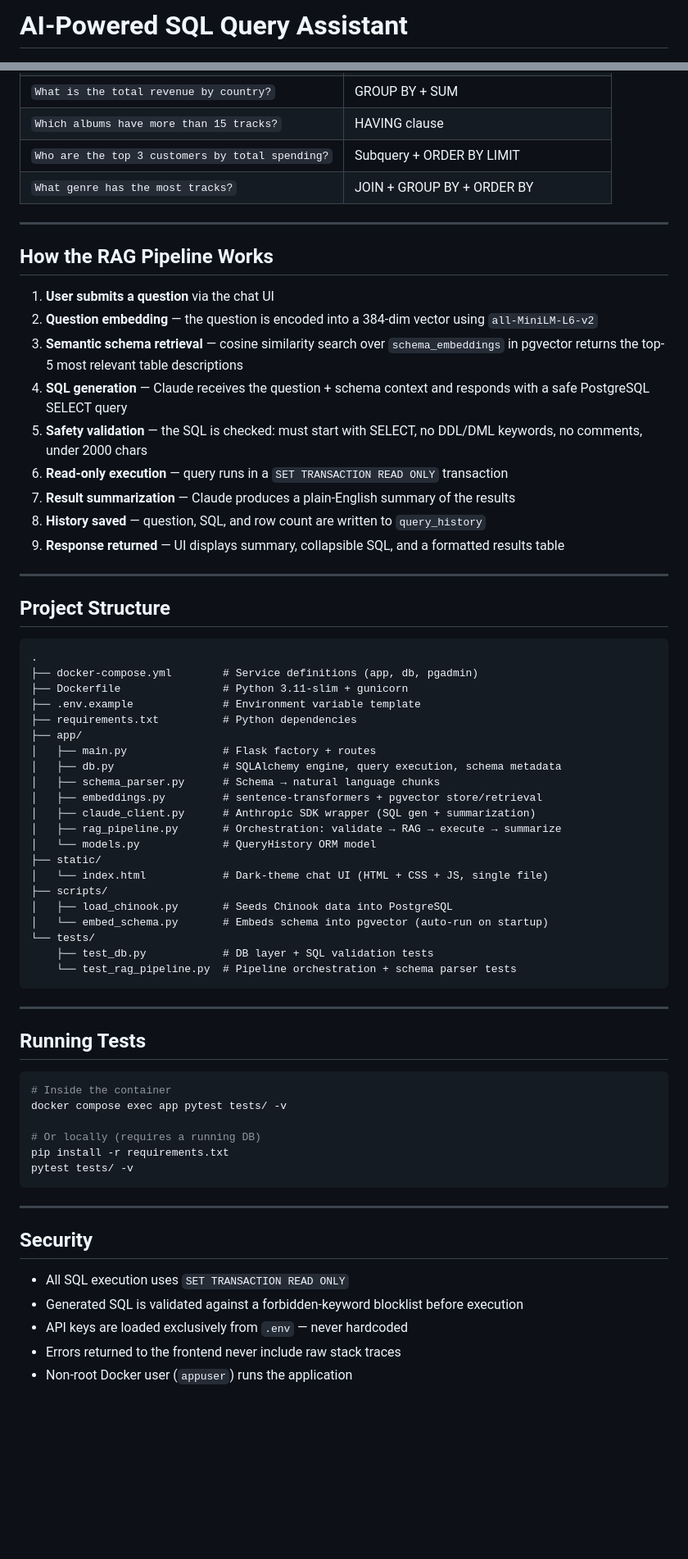
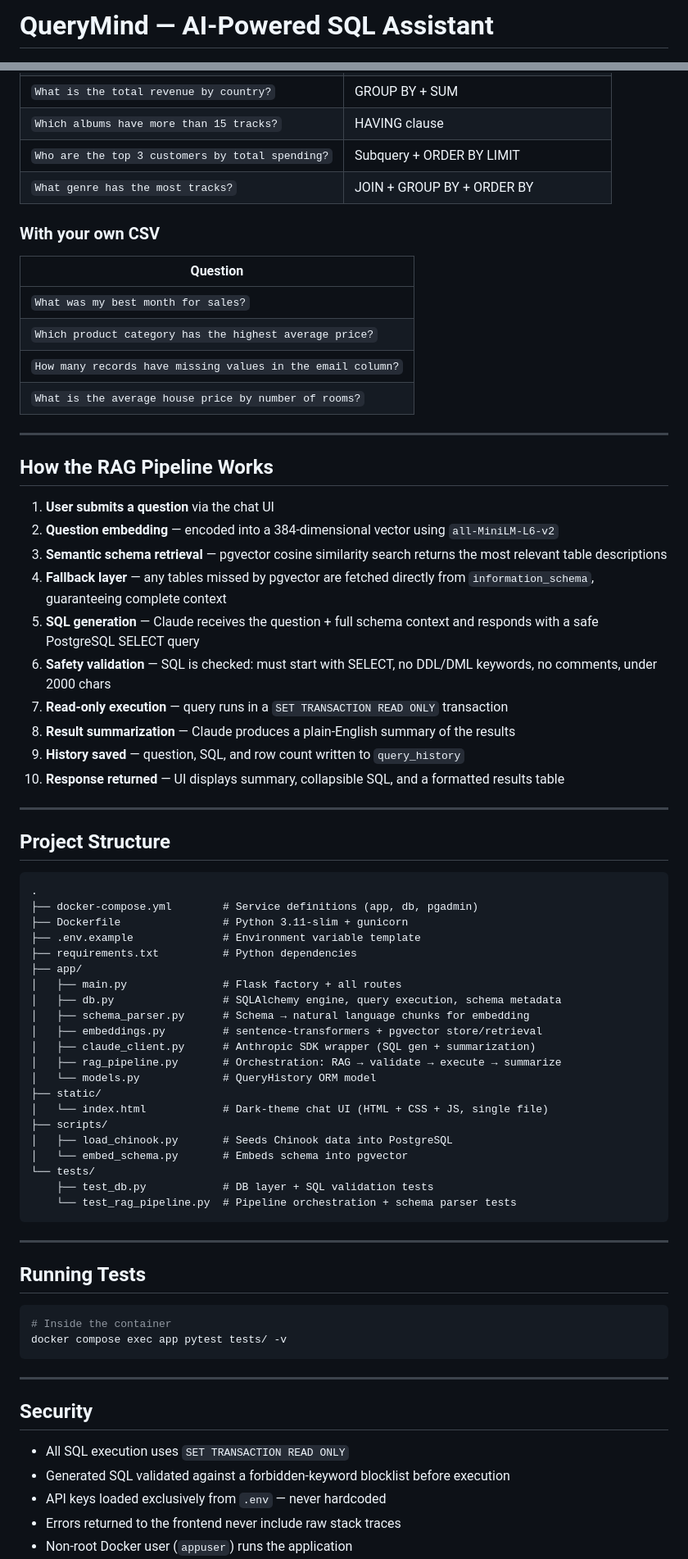
Before and after one commit to yahirptz/querymind, a Markdown page: README.md, 2 parts joined by grey strips. Shown at 82% size. Drawn GitHub-style; blank space fills up the shorter version.

````diff
--- a/README.md
+++ b/README.md
@@ -1,2 +1,2 @@
-# AI-Powered SQL Query Assistant
+# QueryMind — AI-Powered SQL Assistant
 
@@ -127,19 +168,29 @@ Once the app is running, try these questions in the chat interface:
 | `Who are the top 3 customers by total spending?` | Subquery + ORDER BY LIMIT |
 | `What genre has the most tracks?` | JOIN + GROUP BY + ORDER BY |
 
+### With your own CSV
+
+| Question |
+|---|
+| `What was my best month for sales?` |
+| `Which product category has the highest average price?` |
+| `How many records have missing values in the email column?` |
+| `What is the average house price by number of rooms?` |
+
 ---
 
 ## How the RAG Pipeline Works
 
 1. **User submits a question** via the chat UI
-2. **Question embedding** — the question is encoded into a 384-dim vector using `all-MiniLM-L6-v2`
-3. **Semantic schema retrieval** — cosine similarity search over `schema_embeddings` in pgvector returns the top-5 most relevant table descriptions
-4. **SQL generation** — Claude receives the question + schema context and responds with a safe PostgreSQL SELECT query
-5. **Safety validation** — the SQL is checked: must start with SELECT, no DDL/DML keywords, no comments, under 2000 chars
-6. **Read-only execution** — query runs in a `SET TRANSACTION READ ONLY` transaction
-7. **Result summarization** — Claude produces a plain-English summary of the results
-8. **History saved** — question, SQL, and row count are written to `query_history`
-9. **Response returned** — UI displays summary, collapsible SQL, and a formatted results table
+2. **Question embedding** — encoded into a 384-dimensional vector using `all-MiniLM-L6-v2`
+3. **Semantic schema retrieval** — pgvector cosine similarity search returns the most relevant table descriptions
+4. **Fallback layer** — any tables missed by pgvector are fetched directly from `information_schema`, guaranteeing complete context
+5. **SQL generation** — Claude receives the question + full schema context and responds with a safe PostgreSQL SELECT query
+6. **Safety validation** — SQL is checked: must start with SELECT, no DDL/DML keywords, no comments, under 2000 chars
+7. **Read-only execution** — query runs in a `SET TRANSACTION READ ONLY` transaction
+8. **Result summarization** — Claude produces a plain-English summary of the results
+9. **History saved** — question, SQL, and row count written to `query_history`
+10. **Response returned** — UI displays summary, collapsible SQL, and a formatted results table
 
 ---
 
@@ -152,18 +203,18 @@ Once the app is running, try these questions in the chat interface:
 ├── .env.example              # Environment variable template
 ├── requirements.txt          # Python dependencies
 ├── app/
-│   ├── main.py               # Flask factory + routes
+│   ├── main.py               # Flask factory + all routes
 │   ├── db.py                 # SQLAlchemy engine, query execution, schema metadata
-│   ├── schema_parser.py      # Schema → natural language chunks
+│   ├── schema_parser.py      # Schema → natural language chunks for embedding
 │   ├── embeddings.py         # sentence-transformers + pgvector store/retrieval
 │   ├── claude_client.py      # Anthropic SDK wrapper (SQL gen + summarization)
-│   ├── rag_pipeline.py       # Orchestration: validate → RAG → execute → summarize
+│   ├── rag_pipeline.py       # Orchestration: RAG → validate → execute → summarize
 │   └── models.py             # QueryHistory ORM model
 ├── static/
 │   └── index.html            # Dark-theme chat UI (HTML + CSS + JS, single file)
 ├── scripts/
 │   ├── load_chinook.py       # Seeds Chinook data into PostgreSQL
-│   └── embed_schema.py       # Embeds schema into pgvector (auto-run on startup)
+│   └── embed_schema.py       # Embeds schema into pgvector
 └── tests/
     ├── test_db.py            # DB layer + SQL validation tests
     └── test_rag_pipeline.py  # Pipeline orchestration + schema parser tests
@@ -176,10 +227,6 @@ Once the app is running, try these questions in the chat interface:
 ```bash
 # Inside the container
 docker compose exec app pytest tests/ -v
-
-# Or locally (requires a running DB)
-pip install -r requirements.txt
-pytest tests/ -v
 ```
 
 ---
@@ -187,7 +234,7 @@ pytest tests/ -v
 ## Security
 
 - All SQL execution uses `SET TRANSACTION READ ONLY`
-- Generated SQL is validated against a forbidden-keyword blocklist before execution
-- API keys are loaded exclusively from `.env` — never hardcoded
+- Generated SQL validated against a forbidden-keyword blocklist before execution
+- API keys loaded exclusively from `.env` — never hardcoded
 - Errors returned to the frontend never include raw stack traces
 - Non-root Docker user (`appuser`) runs the application
````
Also changed, not shown: other parts of README.md (+79 -31 lines).
